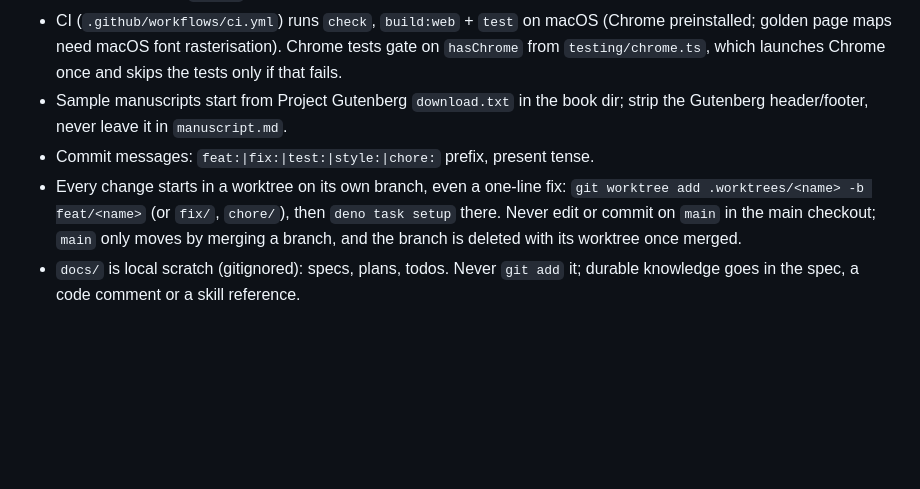
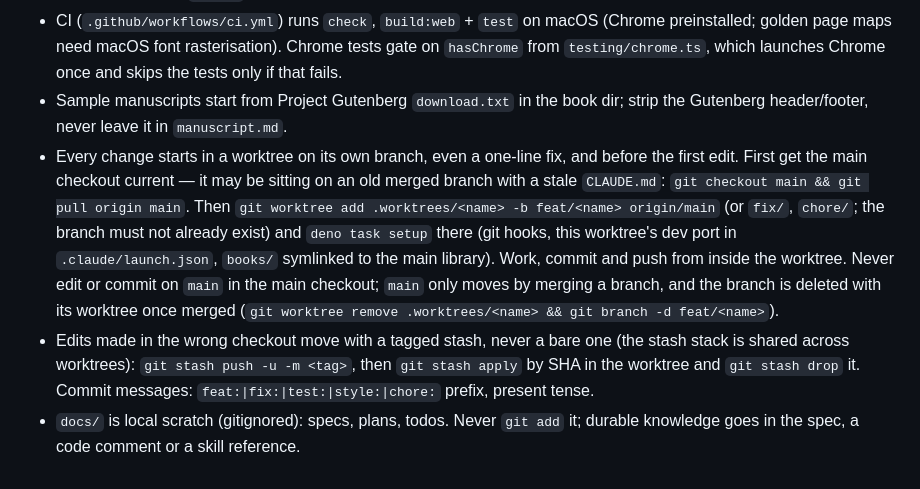
Before and after one commit to JakeAve/wynkyn, a Markdown page: CLAUDE.md, the part around the change. GitHub-like rendering; blank space fills up the shorter version.

Commit message:
chore: CLAUDE.md spells out the worktree start-of-session steps
Co-Authored-By: Claude Fable 5.1 <noreply@anthropic.com>

```diff
--- a/CLAUDE.md
+++ b/CLAUDE.md
@@ -143,11 +143,20 @@ click-to-style), `ink-design` (tokens and patterns for the chrome),
   and skips the tests only if that fails.
 - Sample manuscripts start from Project Gutenberg `download.txt` in the book
   dir; strip the Gutenberg header/footer, never leave it in `manuscript.md`.
-- Commit messages: `feat:|fix:|test:|style:|chore:` prefix, present tense.
-- Every change starts in a worktree on its own branch, even a one-line fix:
-  `git worktree add .worktrees/<name> -b feat/<name>` (or `fix/`, `chore/`),
-  then `deno task setup` there. Never edit or commit on `main` in the main
-  checkout; `main` only moves by merging a branch, and the branch is deleted
-  with its worktree once merged.
+- Every change starts in a worktree on its own branch, even a one-line fix, and
+  before the first edit. First get the main checkout current — it may be sitting
+  on an old merged branch with a stale `CLAUDE.md`:
+  `git checkout main && git pull origin main`. Then
+  `git worktree add .worktrees/<name> -b feat/<name> origin/main` (or `fix/`,
+  `chore/`; the branch must not already exist) and `deno task setup` there (git
+  hooks, this worktree's dev port in `.claude/launch.json`, `books/` symlinked
+  to the main library). Work, commit and push from inside the worktree. Never
+  edit or commit on `main` in the main checkout; `main` only moves by merging a
+  branch, and the branch is deleted with its worktree once merged
+  (`git worktree remove .worktrees/<name> && git branch -d feat/<name>`).
+- Edits made in the wrong checkout move with a tagged stash, never a bare one
+  (the stash stack is shared across worktrees): `git stash push -u -m <tag>`,
+  then `git stash apply` by SHA in the worktree and `git stash drop` it. Commit
+  messages: `feat:|fix:|test:|style:|chore:` prefix, present tense.
 - `docs/` is local scratch (gitignored): specs, plans, todos. Never `git add`
   it; durable knowledge goes in the spec, a code comment or a skill reference.
```
